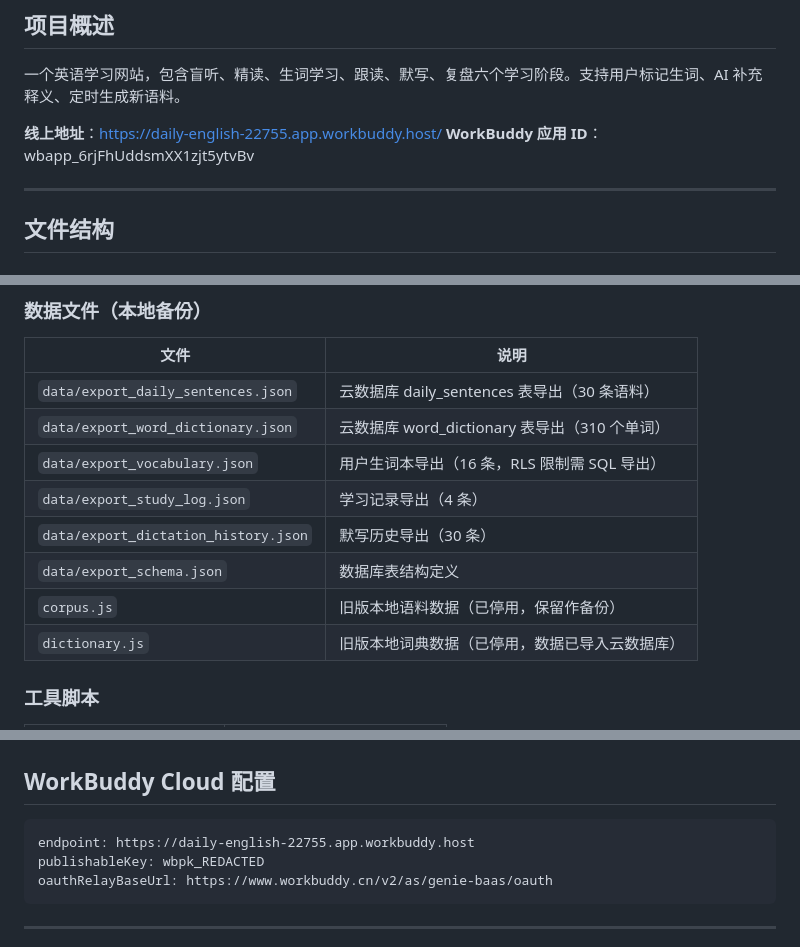
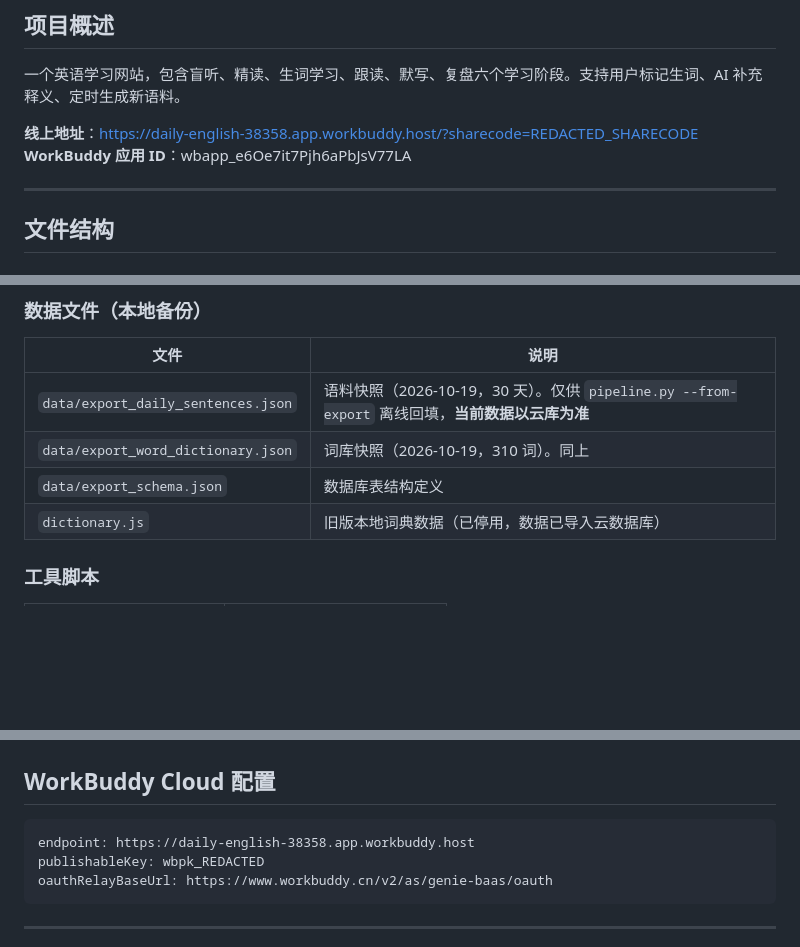
Before and after one commit to CafeNoir-star/daily-english, a Markdown page: PROJECT_README.md, 3 parts joined by grey strips. Drawn GitHub-style; blank space fills up the shorter version.

Commit message:
docs: 修正 README 中的旧应用信息与 data 目录说明

````diff
--- a/PROJECT_README.md
+++ b/PROJECT_README.md
@@ -4,8 +4,8 @@
 
 一个英语学习网站，包含盲听、精读、生词学习、跟读、默写、复盘六个学习阶段。支持用户标记生词、AI 补充释义、定时生成新语料。
 
-**线上地址**：https://daily-english-22755.app.workbuddy.host/
-**WorkBuddy 应用 ID**：wbapp_6rjFhUddsmXX1zjt5ytvBv
+**线上地址**：https://daily-english-38358.app.workbuddy.host/?sharecode=REDACTED_SHARECODE
+**WorkBuddy 应用 ID**：wbapp_e6Oe7it7Pjh6aPbJsV77LA
 
 ---
 
@@ -30,13 +30,9 @@
 
 | 文件 | 说明 |
 |------|------|
-| `data/export_daily_sentences.json` | 云数据库 daily_sentences 表导出（30 条语料） |
-| `data/export_word_dictionary.json` | 云数据库 word_dictionary 表导出（310 个单词） |
-| `data/export_vocabulary.json` | 用户生词本导出（16 条，RLS 限制需 SQL 导出） |
-| `data/export_study_log.json` | 学习记录导出（4 条） |
-| `data/export_dictation_history.json` | 默写历史导出（30 条） |
+| `data/export_daily_sentences.json` | 语料快照（2026-10-19，30 天）。仅供 `pipeline.py --from-export` 离线回填，**当前数据以云库为准** |
+| `data/export_word_dictionary.json` | 词库快照（2026-10-19，310 词）。同上 |
 | `data/export_schema.json` | 数据库表结构定义 |
-| `corpus.js` | 旧版本地语料数据（已停用，保留作备份） |
 | `dictionary.js` | 旧版本地词典数据（已停用，数据已导入云数据库） |
 
 ### 工具脚本
@@ -121,7 +116,7 @@
 ## WorkBuddy Cloud 配置
 
 ```
-endpoint: https://daily-english-22755.app.workbuddy.host
+endpoint: https://daily-english-38358.app.workbuddy.host
 publishableKey: wbpk_REDACTED
 oauthRelayBaseUrl: https://www.workbuddy.cn/v2/as/genie-baas/oauth
 ```
````
Also changed, not shown: other parts of PROJECT_README.md (+0 -1 lines).
